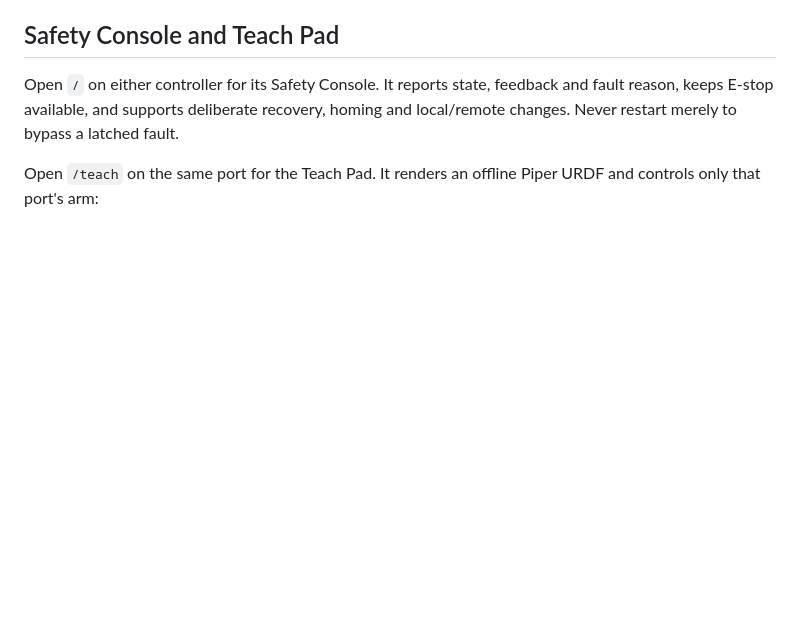
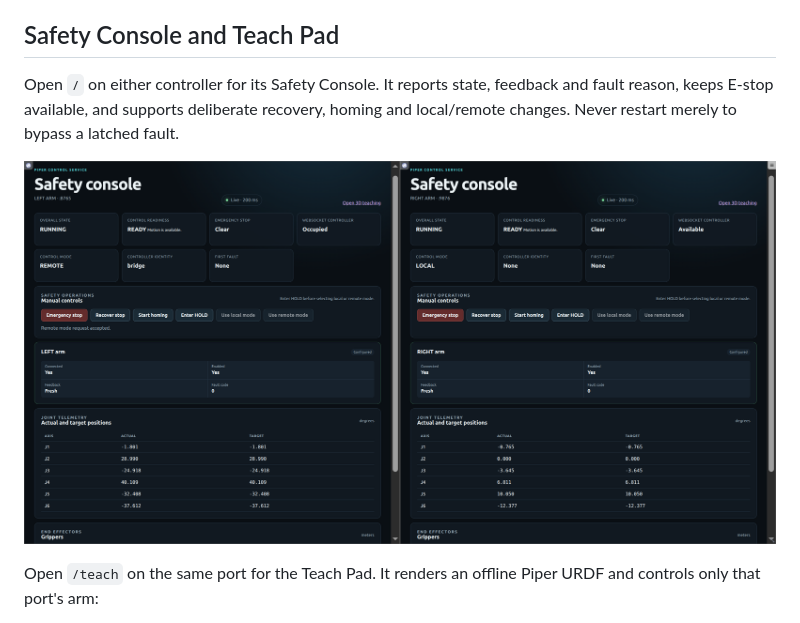
Before and after one commit to Atombite/Piper-teachpad, a Markdown page: README.md, the part around the change printed below. GitHub-like rendering; pictures changed too: assets/safetyconsole.png (added); blank space fills up the shorter version.

Commit message:
Upload system screenshot

```diff
--- a/README.md
+++ b/README.md
@@ -186,6 +186,8 @@ Open `/` on either controller for its Safety Console. It reports state, feedback
 fault reason, keeps E-stop available, and supports deliberate recovery, homing and
 local/remote changes. Never restart merely to bypass a latched fault.
 
+![Safety Console screenshot](assets/safetyconsole.png)
+
 Open `/teach` on the same port for the Teach Pad. It renders an offline Piper URDF
 and controls only that port's arm:
 
```
Also changed, not shown: other parts of README.md (+2 -0 lines), README.zh-CN.md (+4 -0 lines), 1 other file.
